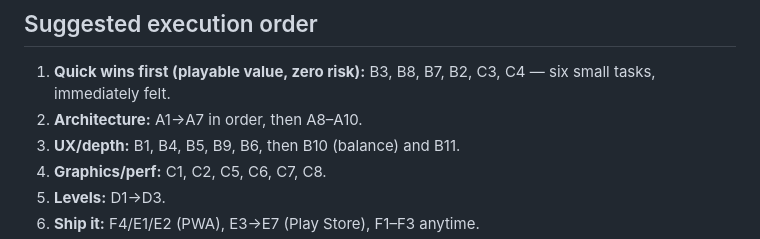
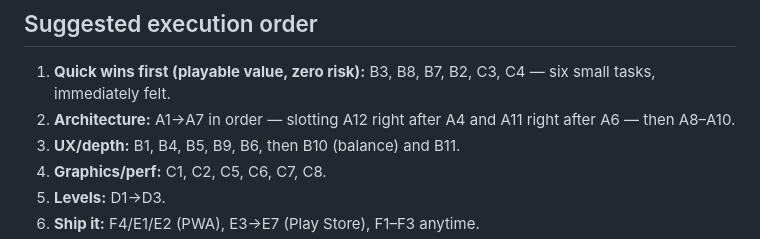
Before and after one commit to kcverde/geod, a Markdown page: BACKLOG.md, the part around one of its changes. Rendered like a GitHub page.

```diff
--- a/BACKLOG.md
+++ b/BACKLOG.md
@@ -653,7 +710,8 @@ malformed paste shows an error toast and changes nothing.
 
 1. **Quick wins first (playable value, zero risk):** B3, B8, B7, B2, C3, C4 — six
    small tasks, immediately felt.
-2. **Architecture:** A1→A7 in order, then A8–A10.
+2. **Architecture:** A1→A7 in order — slotting A12 right after A4 and A11 right
+   after A6 — then A8–A10.
 3. **UX/depth:** B1, B4, B5, B9, B6, then B10 (balance) and B11.
 4. **Graphics/perf:** C1, C2, C5, C6, C7, C8.
 5. **Levels:** D1→D3.
```
Also changed, not shown: other parts of BACKLOG.md (+57 -0 lines).
